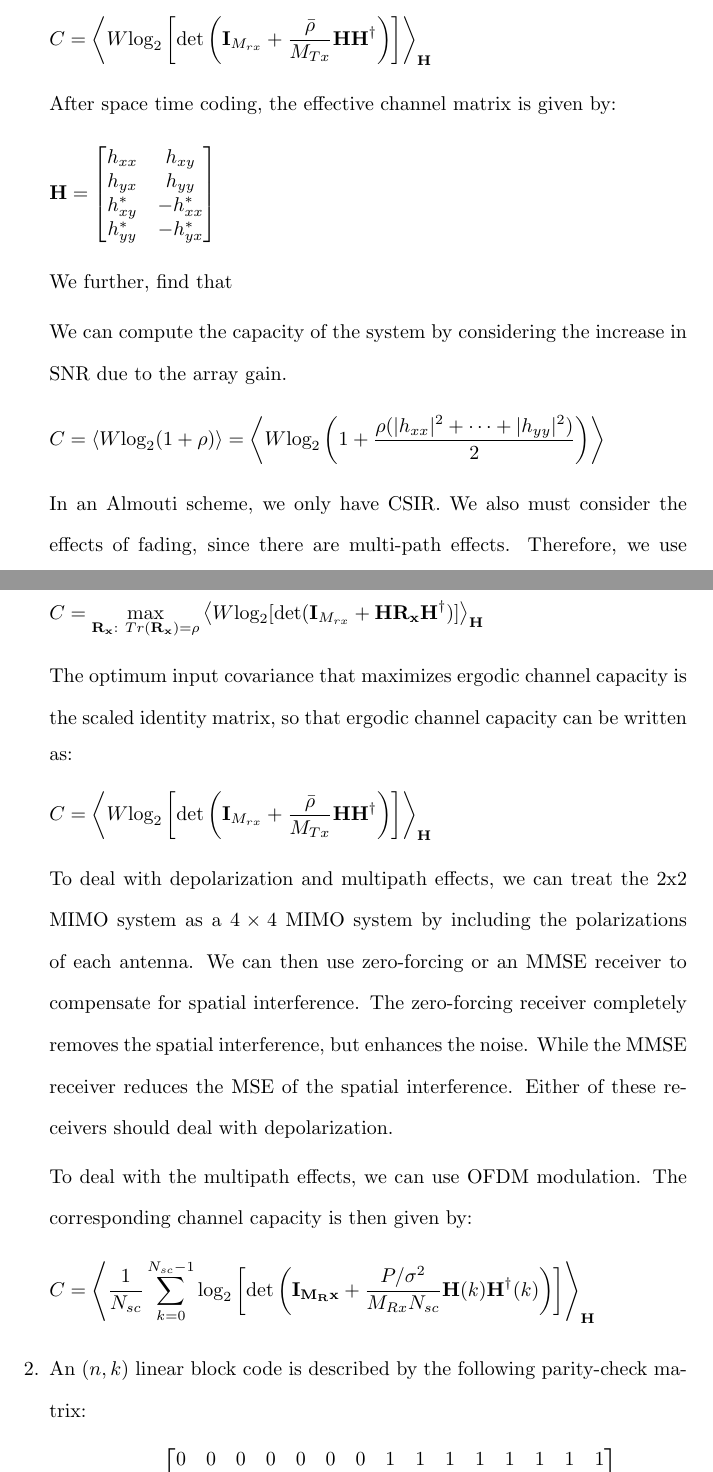
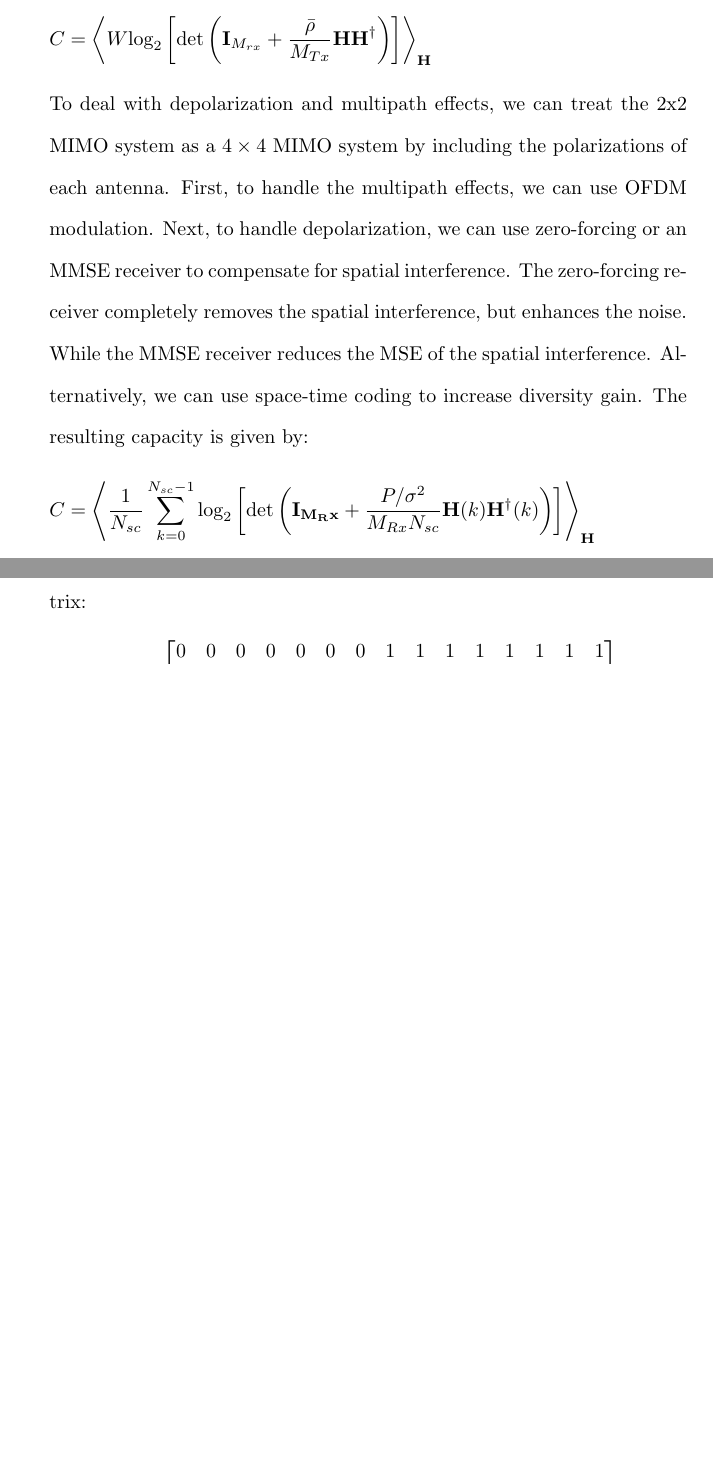
Before and after one commit to osowatzke/ECE_638, a LaTeX document (Final/Final_Sowatzke.tex): two parts of pages 3 and 4 of 15 before the commit and two parts of pages 3 and 4 of 14 after it, joined at a grey line, cut so that both start at the same text, the shorter picture padded with empty space. Compiled offline with pdfLaTeX.

Commit message:
Finished question 1?

```diff
--- a/Final/Final_Sowatzke.tex
+++ b/Final/Final_Sowatzke.tex
@@ -188,44 +188,42 @@
 			C = \left\langle W \text{log}_2\left[\text{det}\left(\mathbf{I}_{M_{rx}} + \frac{\bar{\rho}}{M_{Tx}}\mathbf{HH^{\dagger}}\right)\right]\right\rangle_{\mathbf{H}}
 		\end{equation*}
 
-		After space time coding, the effective channel matrix is given by:
-
-		\begin{equation*}
-			\mathbf{H} = \begin{bmatrix}
-				h_{xx} & h_{xy} \\
-				h_{yx} & h_{yy} \\
-				h_{xy}^* & -h_{xx}^* \\
-				h_{yy}^* & -h_{yx}^*
-			\end{bmatrix}
-		\end{equation*}
-
-		We further, find that
-
-		We can compute the capacity of the system by considering the increase in SNR due to the array gain.
-
-		\begin{equation*}
-			C = \langle W \text{log}_2(1 + \rho) \rangle = \left\langle W \text{log}_2 \left(1 + \frac{\rho(|h_{xx}|^2 + \cdots + |h_{yy}|^2)}{2} \right) \right\rangle
-		\end{equation*}
-
-		In an Almouti scheme, we only have CSIR. We also must consider the effects of fading, since there are multi-path effects. Therefore, we use ergodic channel capacity to evaluate the capacity:
-
-		\begin{equation*}
-			C = \underset{\mathbf{R_x}:\ Tr(\mathbf{R_x}) = \rho}{\text{max}}\left\langle W \text{log}_2[\text{det}(\mathbf{I}_{M_{rx}} + \mathbf{HR_xH^{\dagger}})]\right\rangle_{\mathbf{H}}
-		\end{equation*}
-
-		The optimum input covariance that maximizes ergodic channel capacity is the scaled identity matrix, so that ergodic channel capacity can be written as:
-
-		\begin{equation*}
-			C = \left\langle W \text{log}_2\left[\text{det}\left(\mathbf{I}_{M_{rx}} + \frac{\bar{\rho}}{M_{Tx}}\mathbf{HH^{\dagger}}\right)\right]\right\rangle_{\mathbf{H}}
-		\end{equation*}
+%		After space time coding, the effective channel matrix is given by:
+%
+%		\begin{equation*}
+%			\mathbf{H} = \begin{bmatrix}
+%				h_{xx} & h_{xy} \\
+%				h_{yx} & h_{yy} \\
+%				h_{xy}^* & -h_{xx}^* \\
+%				h_{yy}^* & -h_{yx}^*
+%			\end{bmatrix}
+%		\end{equation*}
+%
+%		We further, find that
+%
+%		We can compute the capacity of the system by considering the increase in SNR due to the array gain.
+%
+%		\begin{equation*}
+%			C = \langle W \text{log}_2(1 + \rho) \rangle = \left\langle W \text{log}_2 \left(1 + \frac{\rho(|h_{xx}|^2 + \cdots + |h_{yy}|^2)}{2} \right) \right\rangle
+%		\end{equation*}
+%
+%		In an Almouti scheme, we only have CSIR. We also must consider the effects of fading, since there are multi-path effects. Therefore, we use ergodic channel capacity to evaluate the capacity:
+%
+%		\begin{equation*}
+%			C = \underset{\mathbf{R_x}:\ Tr(\mathbf{R_x}) = \rho}{\text{max}}\left\langle W \text{log}_2[\text{det}(\mathbf{I}_{M_{rx}} + \mathbf{HR_xH^{\dagger}})]\right\rangle_{\mathbf{H}}
+%		\end{equation*}
+%
+%		The optimum input covariance that maximizes ergodic channel capacity is the scaled identity matrix, so that ergodic channel capacity can be written as:
+%
+%		\begin{equation*}
+%			C = \left\langle W \text{log}_2\left[\text{det}\left(\mathbf{I}_{M_{rx}} + \frac{\bar{\rho}}{M_{Tx}}\mathbf{HH^{\dagger}}\right)\right]\right\rangle_{\mathbf{H}}
+%		\end{equation*}
 
 %		\begin{equation*}
 %
 %		\end{equation*}
 
-		To deal with depolarization and multipath effects, we can treat the 2x2 MIMO system as a $4\times 4$ MIMO system by including the polarizations of each antenna. We can then use zero-forcing or an MMSE receiver to compensate for spatial interference. The zero-forcing receiver completely removes the spatial interference, but enhances the noise. While the MMSE receiver reduces the MSE of the spatial interference. Either of these receivers should deal with depolarization.
-
-		To deal with the multipath effects, we can use OFDM modulation. The corresponding channel capacity is then given by:
+		To deal with depolarization and multipath effects, we can treat the 2x2 MIMO system as a $4\times 4$ MIMO system by including the polarizations of each antenna. First, to handle the multipath effects, we can use OFDM modulation. Next, to handle depolarization, we can use zero-forcing or an MMSE receiver to compensate for spatial interference. The zero-forcing receiver completely removes the spatial interference, but enhances the noise. While the MMSE receiver reduces the MSE of the spatial interference. Alternatively, we can use space-time coding to increase diversity gain. The resulting capacity is given by:
 
 		\begin{equation*}
 			C = \left\langle \frac{1}{N_{sc}}\sum_{k=0}^{N_{sc}-1}{\text{log}_2\left[\text{det}\left(\mathbf{I_{M_Rx}}+\frac{P/\sigma^2}{M_{Rx}N_{sc}}\mathbf{H}(k)\mathbf{H}^{\dagger}(k)\right)\right]}\right\rangle_\mathbf{H}
```
Also changed, not shown: Final/Final_Sowatzke.tex (4 more changed lines).
